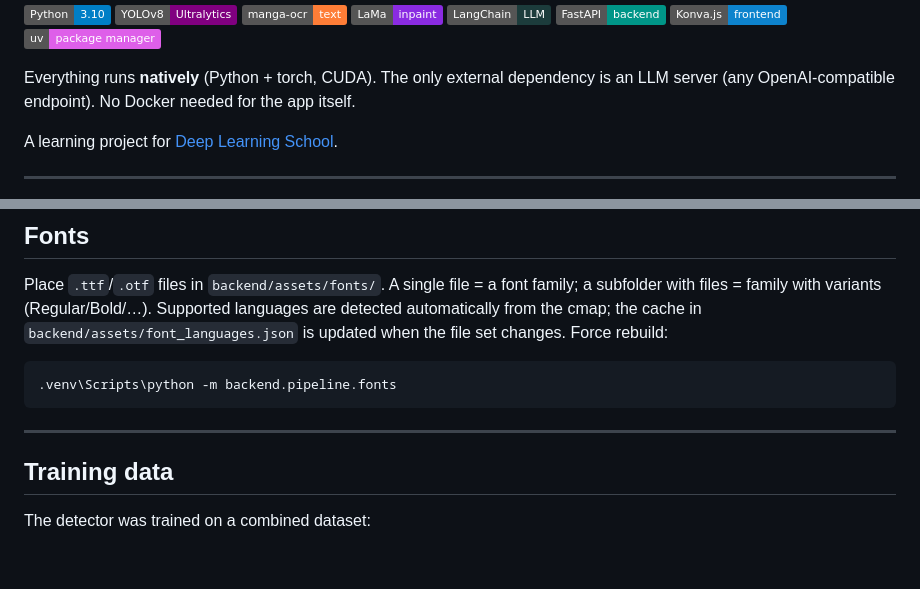
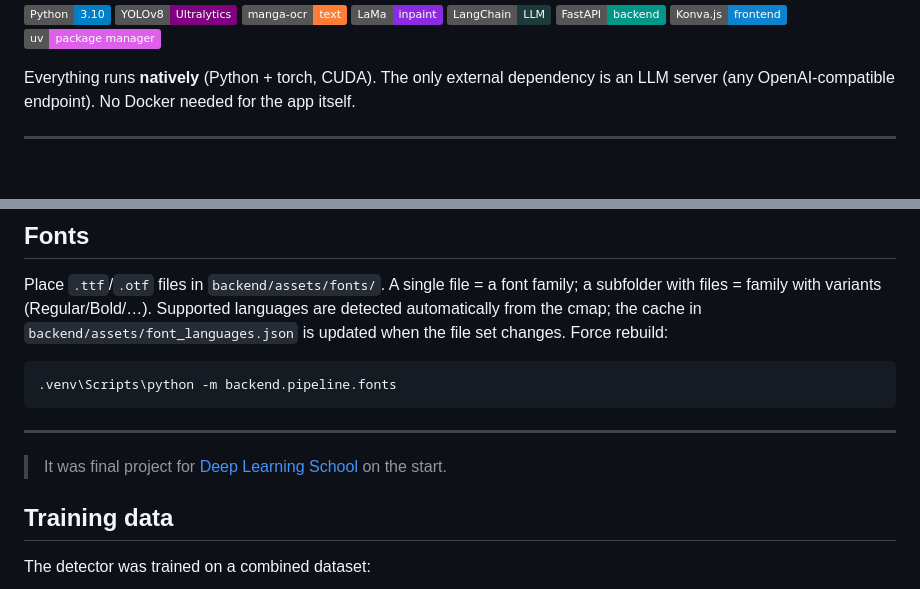
Before and after one commit to PSImera/manga_translate, a Markdown page: README.md, 2 parts joined by grey strips. Rendered like a GitHub page; badges without logos; blank space fills up the shorter version.

```diff
--- a/README.md
+++ b/README.md
@@ -14,8 +14,6 @@ Neural-network manga translation pipeline: bubble detection → OCR → text rem
 ![uv](https://img.shields.io/badge/uv-package%20manager-DE5FE9?logo=uv&logoColor=white)
 
 Everything runs **natively** (Python + torch, CUDA). The only external dependency is an LLM server (any OpenAI-compatible endpoint). No Docker needed for the app itself.
-
-A learning project for [Deep Learning School](https://github.com/DeepLearningSchool).
 
 ---
 
@@ -233,6 +231,8 @@ Place `.ttf`/`.otf` files in `backend/assets/fonts/`. A single file = a font fam
 
 ---
 
+> It was final project for [Deep Learning School](https://github.com/DeepLearningSchool) on the start.
+
 ## Training data
 
 The detector was trained on a combined dataset:
```
Also changed, not shown: README-RU.md (+2 -3 lines).
